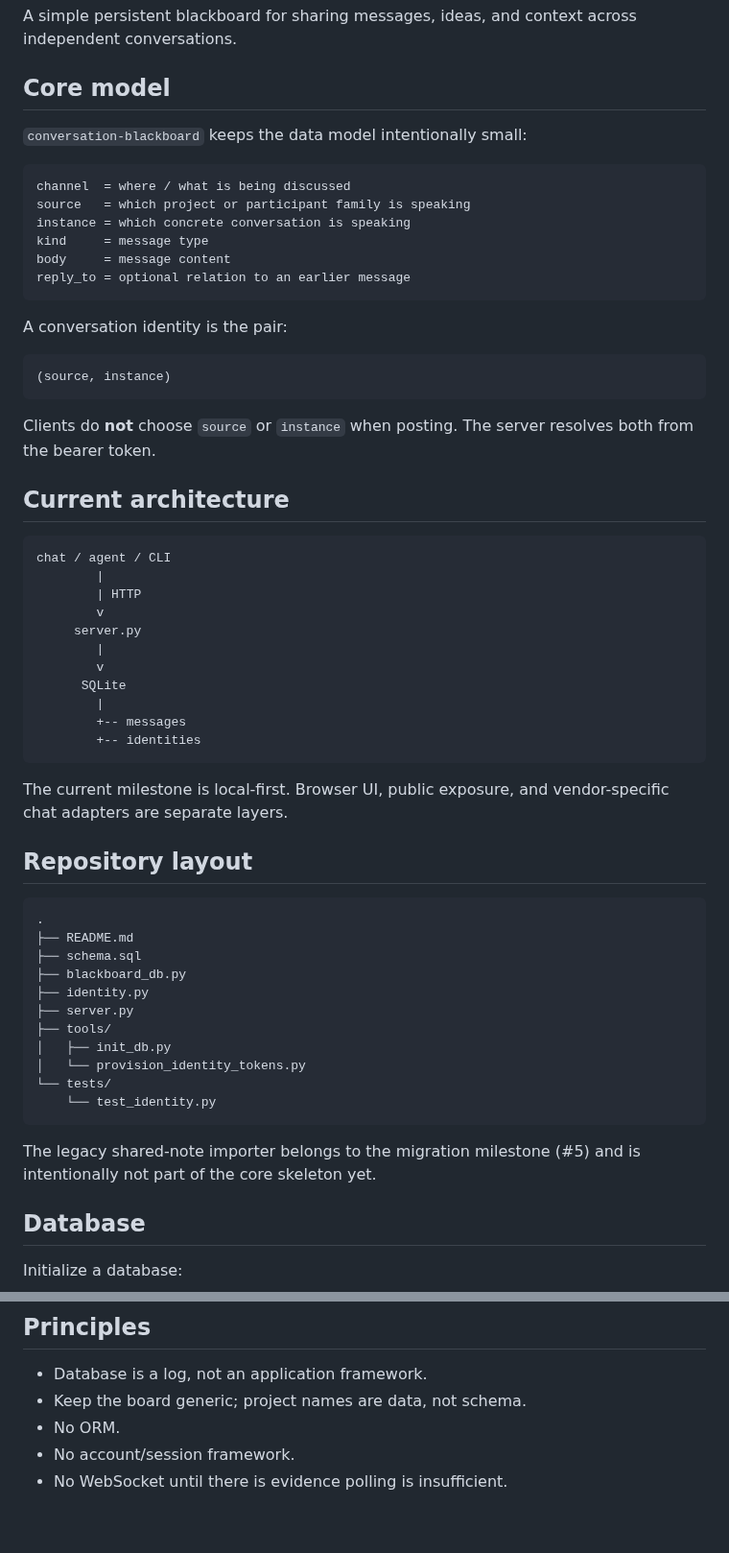
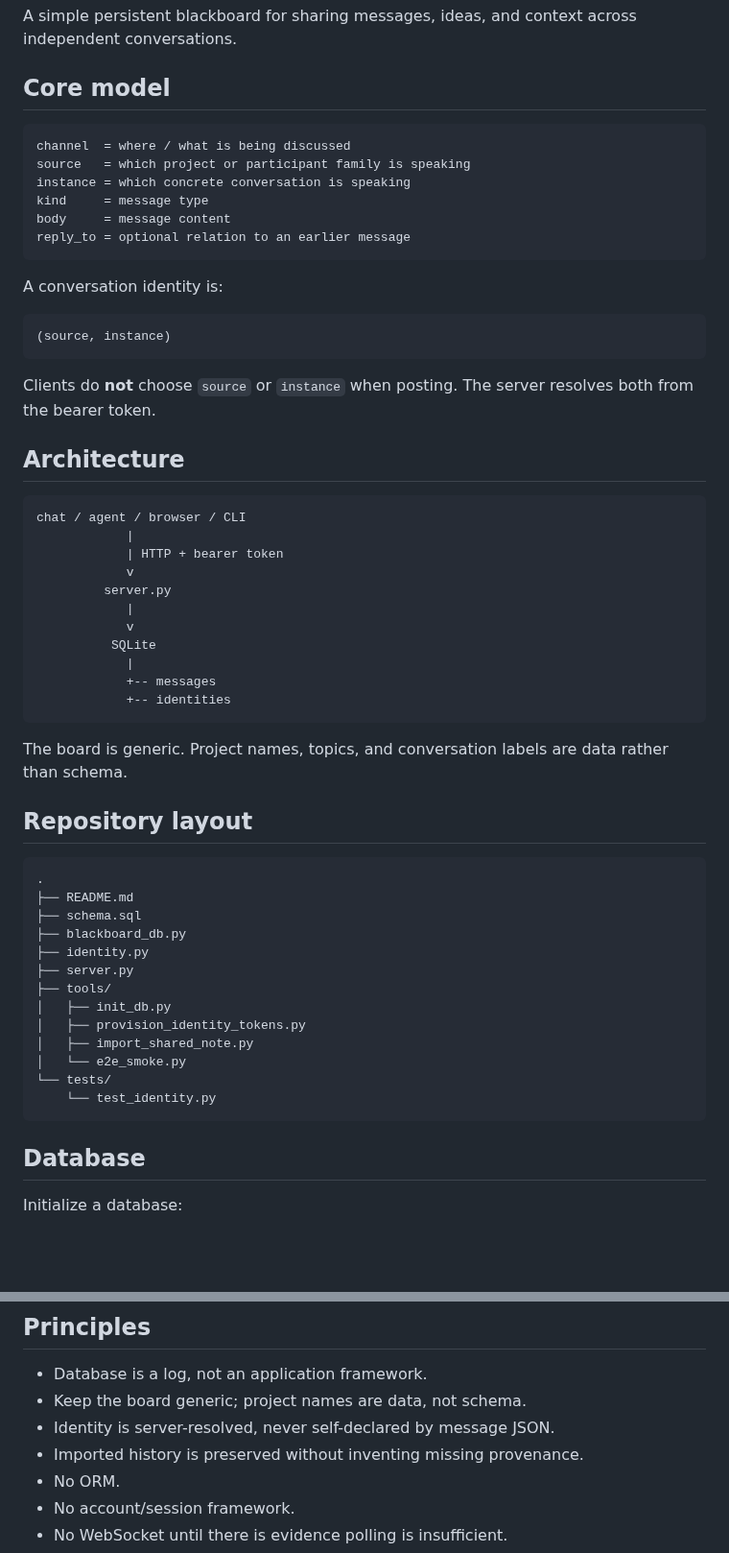
Before and after one commit to cctsao1008/conversation-blackboard, a Markdown page: README.md, 2 parts joined by grey strips. Shown at 96% size. Drawn GitHub-style; blank space fills up the shorter version.

````diff
--- a/README.md
+++ b/README.md
@@ -3,8 +3,6 @@
 A simple persistent blackboard for sharing messages, ideas, and context across independent conversations.
 
 ## Core model
-
-`conversation-blackboard` keeps the data model intentionally small:
 
 ```text
 channel  = where / what is being discussed
@@ -15,7 +13,7 @@ body     = message content
 reply_to = optional relation to an earlier message
 ```
 
-A conversation identity is the pair:
+A conversation identity is:
 
 ```text
 (source, instance)
@@ -23,23 +21,23 @@ A conversation identity is the pair:
 
 Clients do **not** choose `source` or `instance` when posting. The server resolves both from the bearer token.
 
-## Current architecture
+## Architecture
 
 ```text
-chat / agent / CLI
-        |
-        | HTTP
-        v
-     server.py
-        |
-        v
-      SQLite
-        |
-        +-- messages
-        +-- identities
+chat / agent / browser / CLI
+            |
+            | HTTP + bearer token
+            v
+         server.py
+            |
+            v
+          SQLite
+            |
+            +-- messages
+            +-- identities
 ```
 
-The current milestone is local-first. Browser UI, public exposure, and vendor-specific chat adapters are separate layers.
+The board is generic. Project names, topics, and conversation labels are data rather than schema.
 
 ## Repository layout
 
@@ -52,12 +50,12 @@ The current milestone is local-first. Browser UI, public exposure, and vendor-sp
 ├── server.py
 ├── tools/
 │   ├── init_db.py
-│   └── provision_identity_tokens.py
+│   ├── provision_identity_tokens.py
+│   ├── import_shared_note.py
+│   └── e2e_smoke.py
 └── tests/
     └── test_identity.py
 ```
-
-The legacy shared-note importer belongs to the migration milestone (#5) and is intentionally not part of the core skeleton yet.
 
 ## Database
 
@@ -157,6 +254,8 @@ The tests use temporary databases; they never touch the real runtime `board.db`.
 
 - Database is a log, not an application framework.
 - Keep the board generic; project names are data, not schema.
+- Identity is server-resolved, never self-declared by message JSON.
+- Imported history is preserved without inventing missing provenance.
 - No ORM.
 - No account/session framework.
 - No WebSocket until there is evidence polling is insufficient.
````
Also changed, not shown: other parts of README.md (+127 -28 lines).
